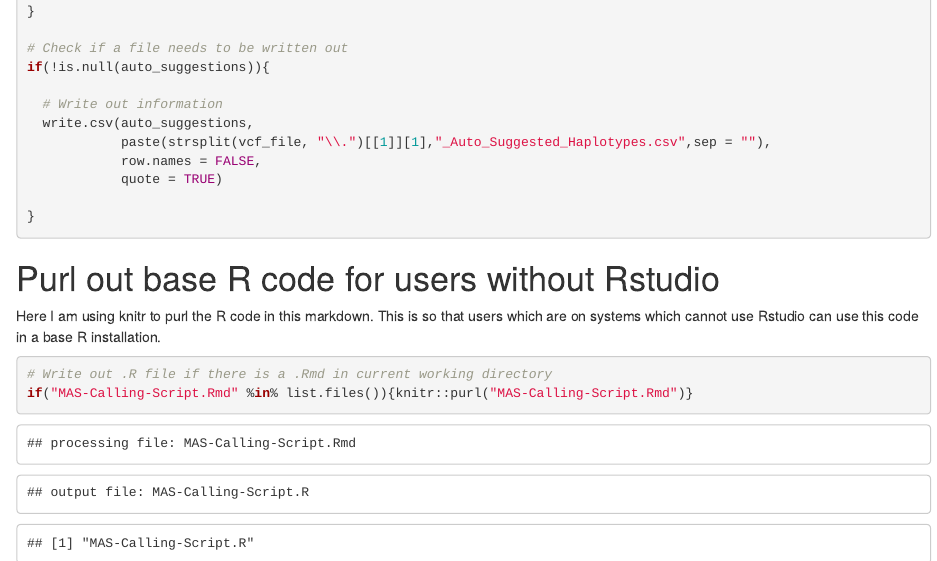
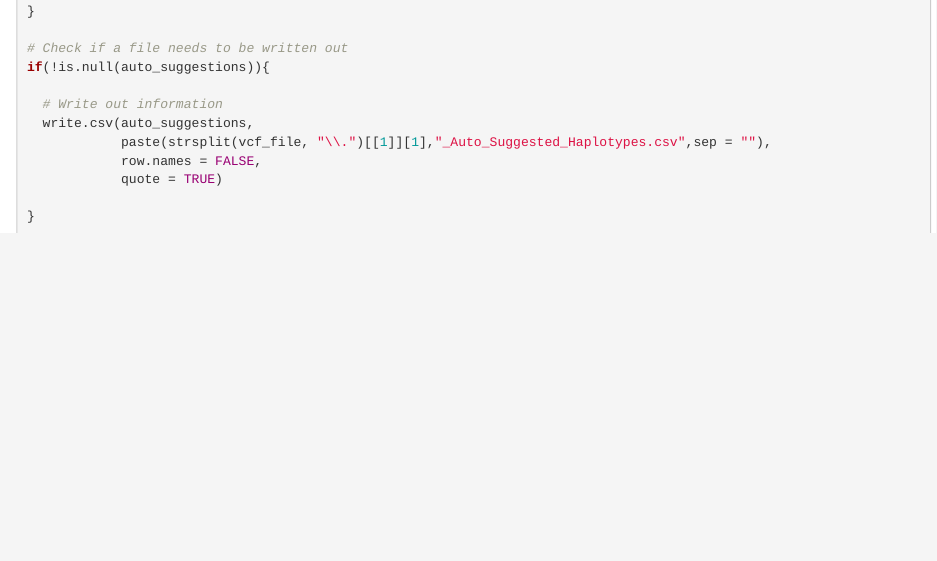
Before and after one commit to zjwinn/MAS-Summary-Script, an R Markdown document (MAS-Calling-Script.Rmd): the page in a window 1100 px wide, from 16870 px down. Rendered offline with R 4.5, knitr and Pandoc, with nearby package versions; some code elsewhere in the file could not run offline; common packages that the code uses without loading them are loaded.

Commit message:
Making changes

````diff
--- a/MAS-Calling-Script.Rmd
+++ b/MAS-Calling-Script.Rmd
@@ -859,12 +859,3 @@ if(!is.null(auto_suggestions)){
 
 }
 ```
-
-# Purl out base R code for users without Rstudio
-
-Here I am using knitr to purl the R code in this markdown. This is so that users which are on systems which cannot use Rstudio can use this code in a base R installation.
-
-```{r purling_script}
-# Write out .R file if there is a .Rmd in current working directory
-if("MAS-Calling-Script.Rmd" %in% list.files()){knitr::purl("MAS-Calling-Script.Rmd")}
-```
````
Also changed, not shown: MAS-Calling-Script.R (+2 -1 lines), MAS-Calling-Script.Rmd (4 more changed lines).
